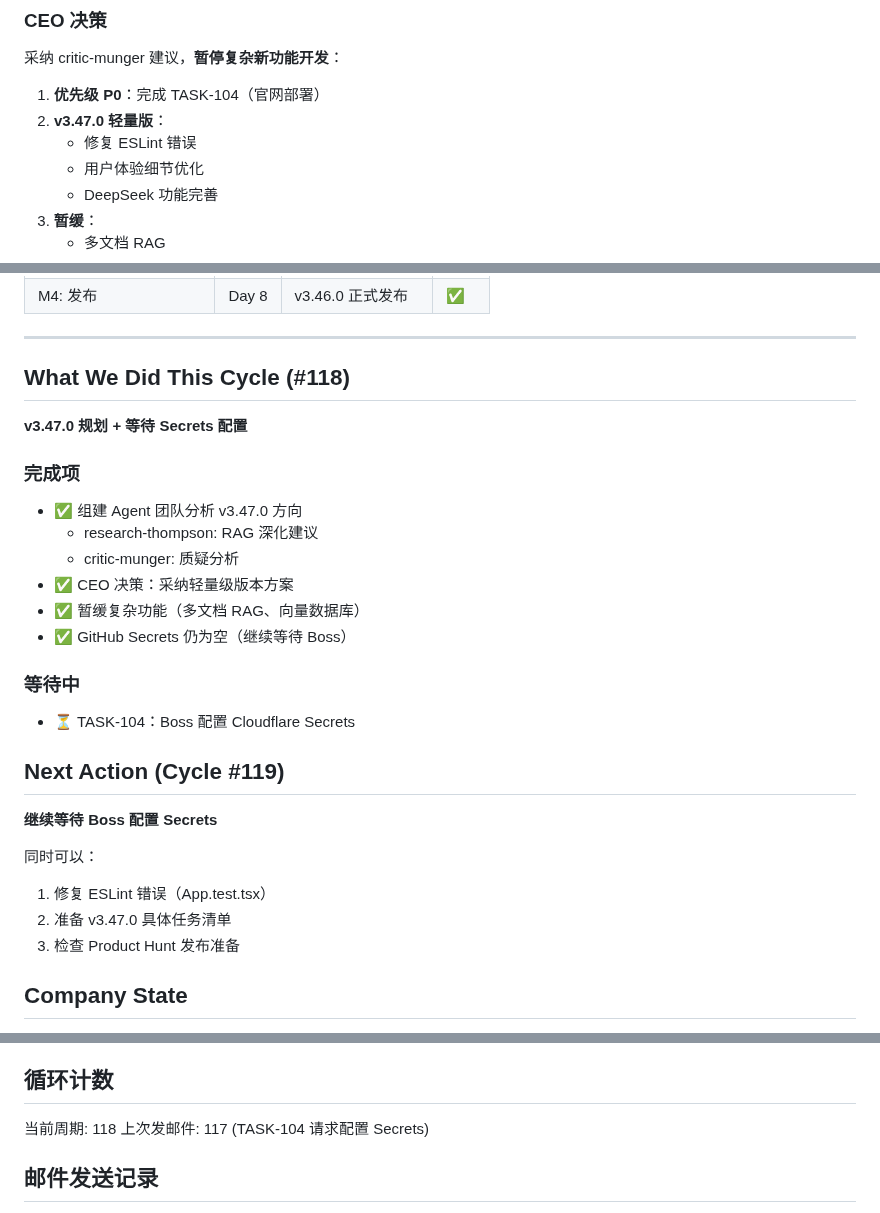
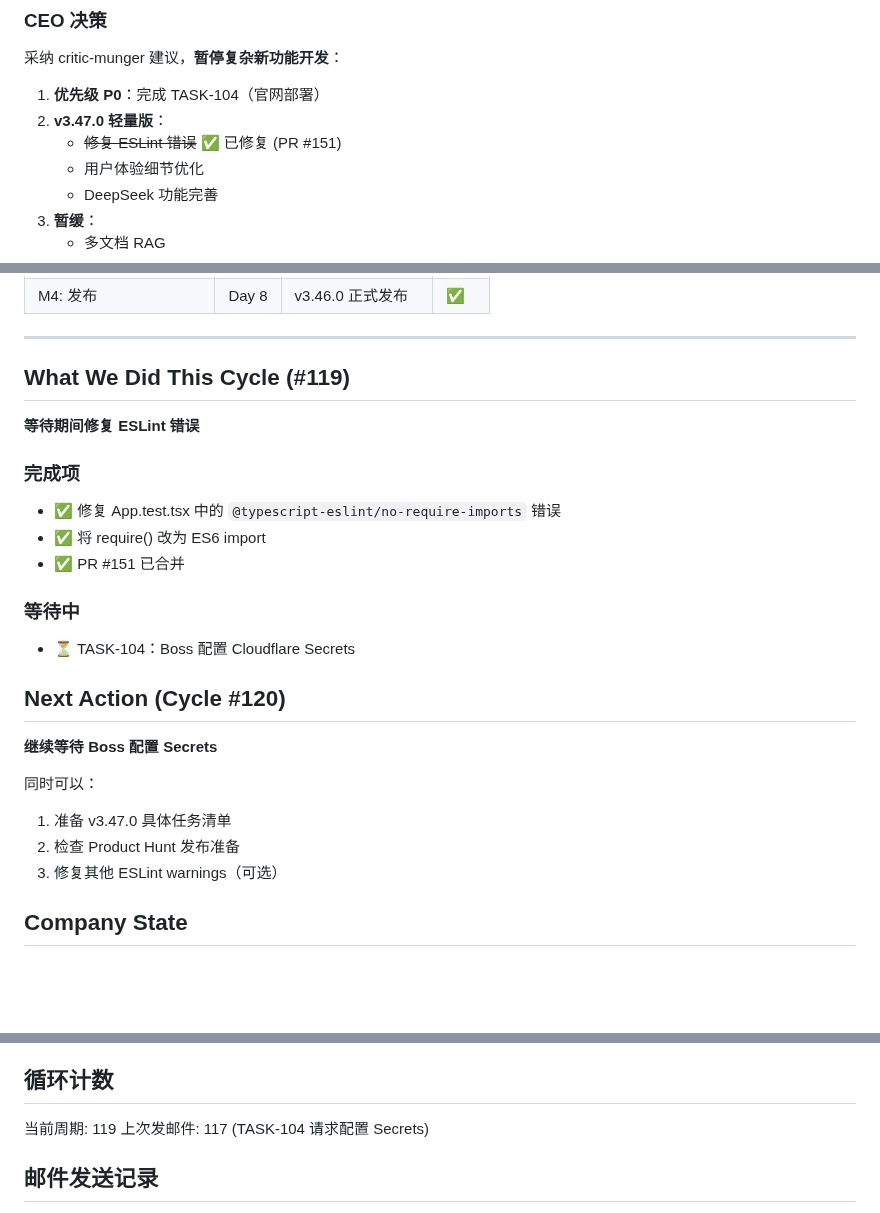
Before and after one commit to MrHulu/HuluAiChat, a Markdown page: memories/consensus.md, 3 parts joined by grey strips. Drawn GitHub-style; blank space fills up the shorter version.

Commit message:
docs: update consensus for Cycle #119 - ESLint fix completed

```diff
--- a/memories/consensus.md
+++ b/memories/consensus.md
@@ -24,7 +24,7 @@ TASK-104 需要手动操作：
 
 1. **优先级 P0**：完成 TASK-104（官网部署）
 2. **v3.47.0 轻量版**：
-   - 修复 ESLint 错误
+   - ~~修复 ESLint 错误~~ ✅ 已修复 (PR #151)
    - 用户体验细节优化
    - DeepSeek 功能完善
 3. **暂缓**：
@@ -66,27 +66,24 @@ TASK-104 需要手动操作：
 
 ---
 
-## What We Did This Cycle (#118)
-**v3.47.0 规划 + 等待 Secrets 配置**
+## What We Did This Cycle (#119)
+**等待期间修复 ESLint 错误**
 
 ### 完成项
-- ✅ 组建 Agent 团队分析 v3.47.0 方向
-  - research-thompson: RAG 深化建议
-  - critic-munger: 质疑分析
-- ✅ CEO 决策：采纳轻量级版本方案
-- ✅ 暂缓复杂功能（多文档 RAG、向量数据库）
-- ✅ GitHub Secrets 仍为空（继续等待 Boss）
+- ✅ 修复 App.test.tsx 中的 `@typescript-eslint/no-require-imports` 错误
+- ✅ 将 require() 改为 ES6 import
+- ✅ PR #151 已合并
 
 ### 等待中
 - ⏳ TASK-104：Boss 配置 Cloudflare Secrets
 
-## Next Action (Cycle #119)
+## Next Action (Cycle #120)
 **继续等待 Boss 配置 Secrets**
 
 同时可以：
-1. 修复 ESLint 错误（App.test.tsx）
-2. 准备 v3.47.0 具体任务清单
-3. 检查 Product Hunt 发布准备
+1. 准备 v3.47.0 具体任务清单
+2. 检查 Product Hunt 发布准备
+3. 修复其他 ESLint warnings（可选）
 
 ## Company State
 - Project: HuluChat - AI Chat Desktop Application
@@ -116,7 +113,7 @@ TASK-104 需要手动操作：
 - **轻微**: 无
 
 ## 循环计数
-当前周期: 118
+当前周期: 119
 上次发邮件: 117 (TASK-104 请求配置 Secrets)
 
 ## 邮件发送记录
```
Also changed, not shown: other parts of memories/consensus.md (+1 -1 lines).
